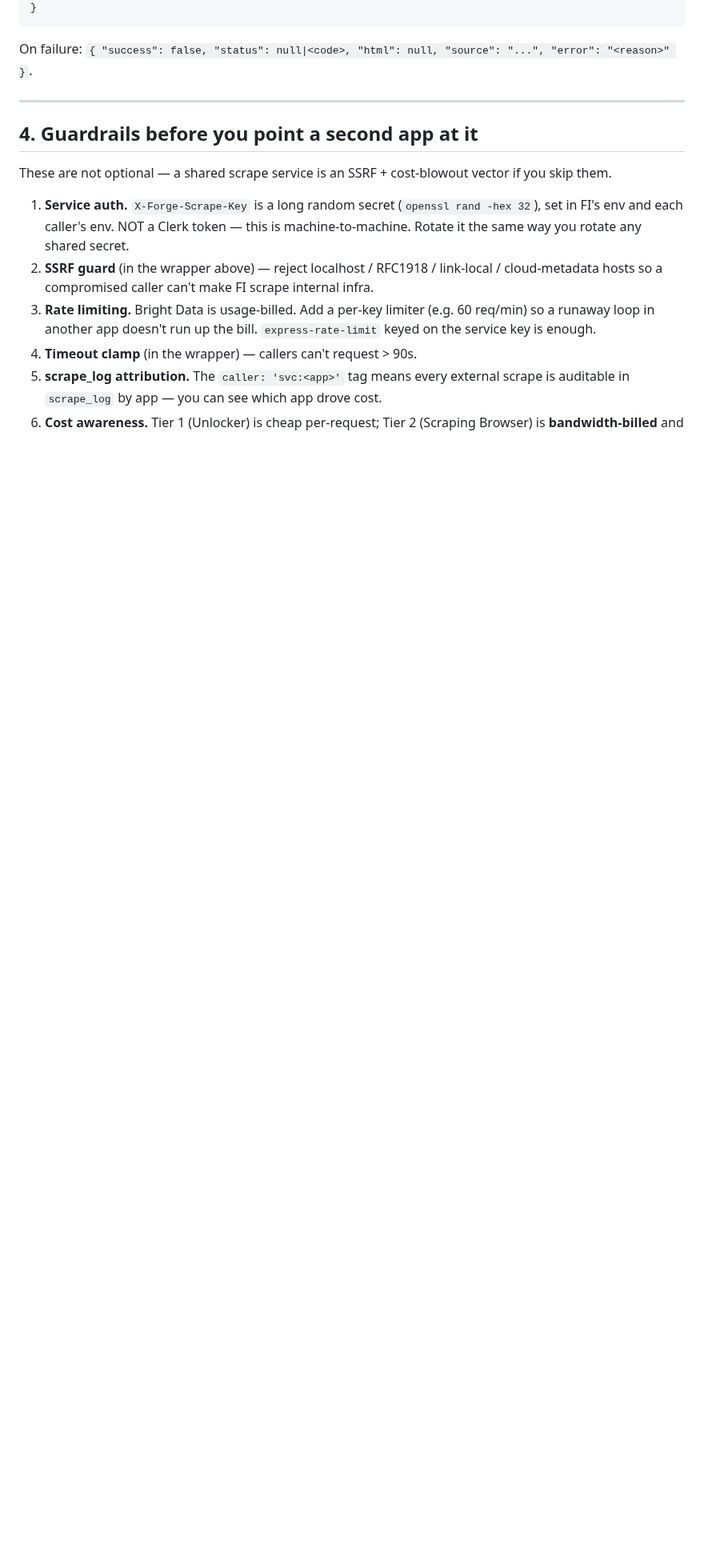
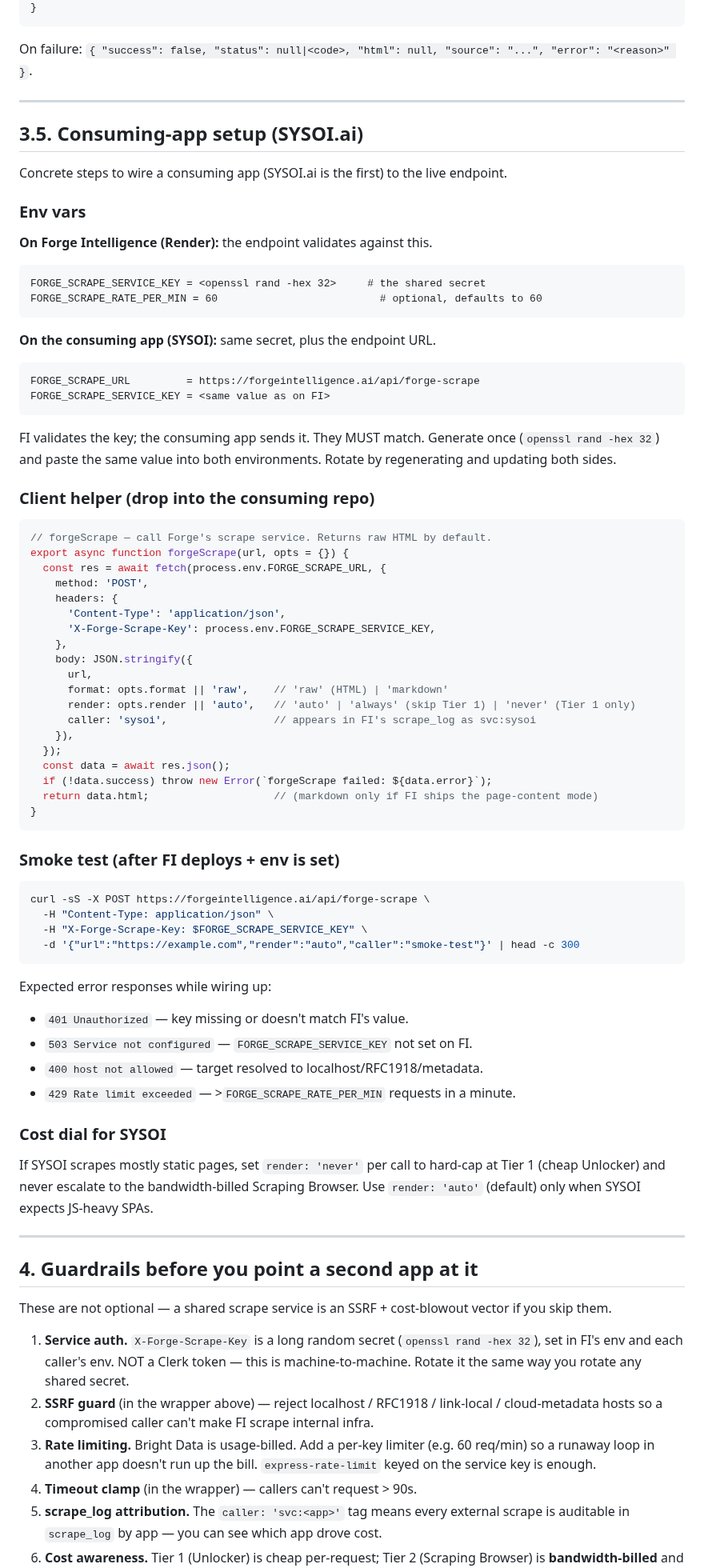
Before and after one commit to Sandbox-Group-LLC/Forge-Intelligence, a Markdown page: FORGESCRAPE-AS-A-SERVICE.md, the part around one of its changes. Shown at 80% size. GitHub-like rendering; blank space fills up the shorter version.

Commit message:
docs(forgescrape): mark endpoint shipped + add SYSOI consuming-app setup
PR #171 shipped POST /api/forge-scrape. Updates the integration guide to match:

- Section 2 header flipped from "proposed, not yet shipped" to "SHIPPED",
  noting the shipped extras (rate limiter, 503-when-unconfigured).
- New §3.5 "Consuming-app setup (SYSOI.ai)" — the exact env vars for both
  sides (FORGE_SCRAPE_URL + FORGE_SCRAPE_SERVICE_KEY), a drop-in client helper,
  smoke test, the full error-response table for wiring up, and the render:'never'
  cost dial for static-page-heavy callers.
- Closing status note updated to "Model A is live" with the 503-until-configured
  reminder.

No secrets in the doc — the service key stays in env only.

https://claude.ai/code/session_012rR66joFscQqScTHav8d9i

````diff
--- a/FORGESCRAPE-AS-A-SERVICE.md
+++ b/FORGESCRAPE-AS-A-SERVICE.md
@@ -177,6 +179,76 @@ On failure: `{ "success": false, "status": null|<code>, "html": null, "source":
 
 ---
 
+## 3.5. Consuming-app setup (SYSOI.ai)
+
+Concrete steps to wire a consuming app (SYSOI.ai is the first) to the live
+endpoint.
+
+### Env vars
+
+**On Forge Intelligence (Render):** the endpoint validates against this.
+```
+FORGE_SCRAPE_SERVICE_KEY = <openssl rand -hex 32>     # the shared secret
+FORGE_SCRAPE_RATE_PER_MIN = 60                          # optional, defaults to 60
+```
+
+**On the consuming app (SYSOI):** same secret, plus the endpoint URL.
+```
+FORGE_SCRAPE_URL         = https://forgeintelligence.ai/api/forge-scrape
+FORGE_SCRAPE_SERVICE_KEY = <same value as on FI>
+```
+
+FI validates the key; the consuming app sends it. They MUST match. Generate once
+(`openssl rand -hex 32`) and paste the same value into both environments. Rotate
+by regenerating and updating both sides.
+
+### Client helper (drop into the consuming repo)
+
+```js
+// forgeScrape — call Forge's scrape service. Returns raw HTML by default.
+export async function forgeScrape(url, opts = {}) {
+  const res = await fetch(process.env.FORGE_SCRAPE_URL, {
+    method: 'POST',
+    headers: {
+      'Content-Type': 'application/json',
+      'X-Forge-Scrape-Key': process.env.FORGE_SCRAPE_SERVICE_KEY,
+    },
+    body: JSON.stringify({
+      url,
+      format: opts.format || 'raw',    // 'raw' (HTML) | 'markdown'
+      render: opts.render || 'auto',   // 'auto' | 'always' (skip Tier 1) | 'never' (Tier 1 only)
+      caller: 'sysoi',                 // appears in FI's scrape_log as svc:sysoi
+    }),
+  });
+  const data = await res.json();
+  if (!data.success) throw new Error(`forgeScrape failed: ${data.error}`);
+  return data.html;                    // (markdown only if FI ships the page-content mode)
+}
+```
+
+### Smoke test (after FI deploys + env is set)
+
+```bash
+curl -sS -X POST https://forgeintelligence.ai/api/forge-scrape \
+  -H "Content-Type: application/json" \
+  -H "X-Forge-Scrape-Key: $FORGE_SCRAPE_SERVICE_KEY" \
+  -d '{"url":"https://example.com","render":"auto","caller":"smoke-test"}' | head -c 300
+```
+
+Expected error responses while wiring up:
+- `401 Unauthorized` — key missing or doesn't match FI's value.
+- `503 Service not configured` — `FORGE_SCRAPE_SERVICE_KEY` not set on FI.
+- `400 host not allowed` — target resolved to localhost/RFC1918/metadata.
+- `429 Rate limit exceeded` — >`FORGE_SCRAPE_RATE_PER_MIN` requests in a minute.
+
+### Cost dial for SYSOI
+
+If SYSOI scrapes mostly static pages, set `render: 'never'` per call to hard-cap
+at Tier 1 (cheap Unlocker) and never escalate to the bandwidth-billed Scraping
+Browser. Use `render: 'auto'` (default) only when SYSOI expects JS-heavy SPAs.
+
+---
+
 ## 4. Guardrails before you point a second app at it
 
 These are not optional — a shared scrape service is an SSRF + cost-blowout vector
````
Also changed, not shown: other parts of FORGESCRAPE-AS-A-SERVICE.md (+10 -7 lines).
